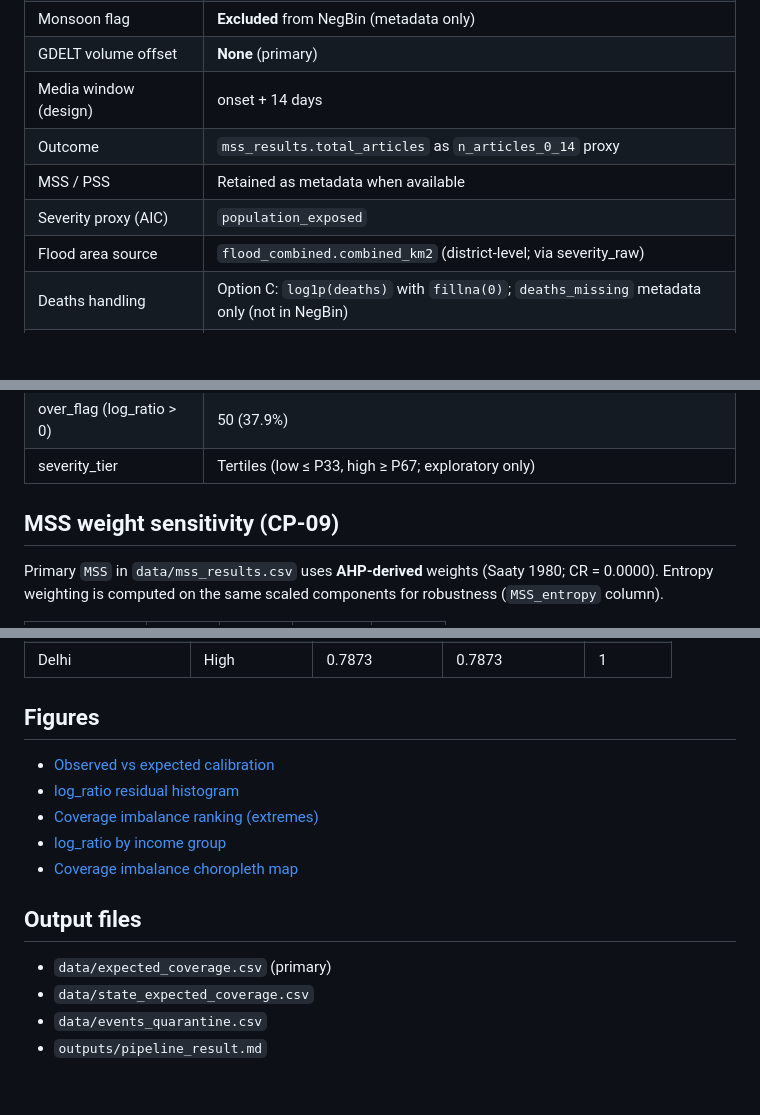
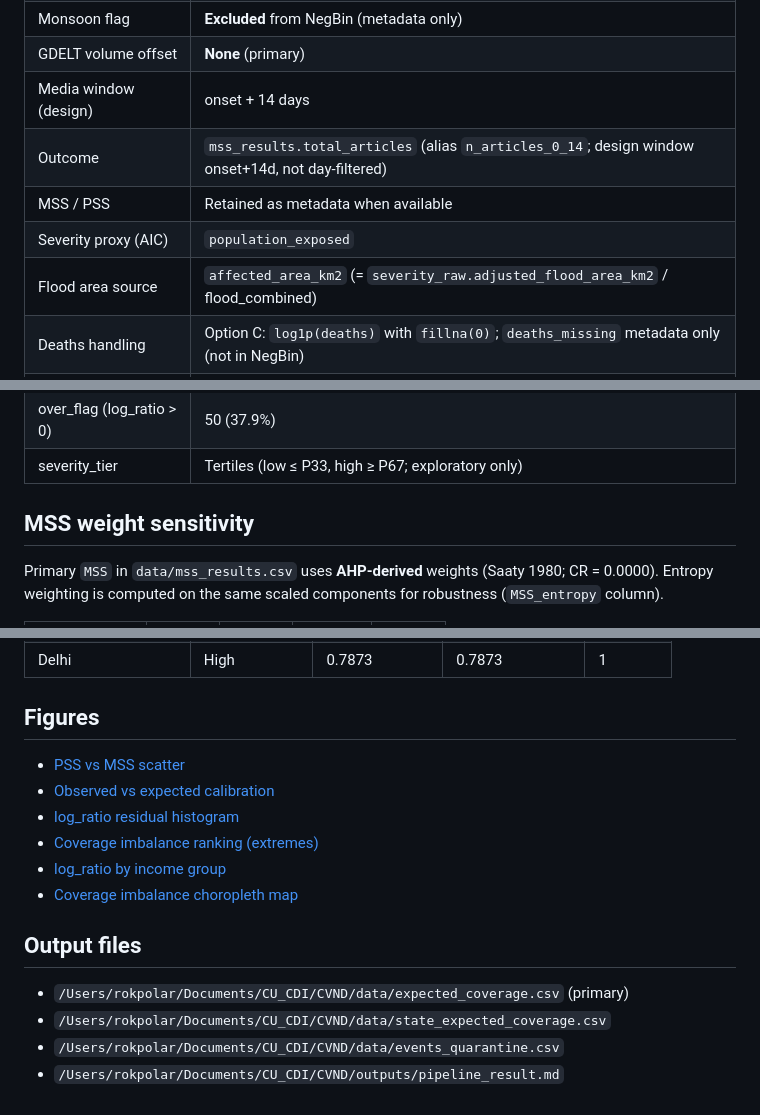
Before and after one commit to rokpolar/CVND, a Markdown page: outputs/pipeline_result.md, 3 parts joined by grey strips. GitHub-like rendering; blank space fills up the shorter version.

Commit message:
docs: refresh pipeline results with the unified figure links
Co-authored-by: Cursor <cursoragent@cursor.com>

```diff
--- a/outputs/pipeline_result.md
+++ b/outputs/pipeline_result.md
@@ -17,10 +17,10 @@ Generated: `2026-07-20 15:40:18`
 | Monsoon flag | **Excluded** from NegBin (metadata only) |
 | GDELT volume offset | **None** (primary) |
 | Media window (design) | onset + 14 days |
-| Outcome | `mss_results.total_articles` as `n_articles_0_14` proxy |
+| Outcome | `mss_results.total_articles` (alias `n_articles_0_14`; design window onset+14d, not day-filtered) |
 | MSS / PSS | Retained as metadata when available |
 | Severity proxy (AIC) | `population_exposed` |
-| Flood area source | `flood_combined.combined_km2` (district-level; via severity_raw) |
+| Flood area source | `affected_area_km2` (= `severity_raw.adjusted_flood_area_km2` / flood_combined) |
 | Deaths handling | Option C: `log1p(deaths)` with `fillna(0)`; `deaths_missing` metadata only (not in NegBin) |
 | Deaths missing (metadata) | 23 / 132 |
 | N events | 132 |
@@ -30,7 +30,7 @@ Generated: `2026-07-20 15:40:18`
 | over_flag (log_ratio &gt; 0) | 50 (37.9%) |
 | severity_tier | Tertiles (low ≤ P33, high ≥ P67; exploratory only) |
 
-## MSS weight sensitivity (CP-09)
+## MSS weight sensitivity
 
 Primary `MSS` in `data/mss_results.csv` uses **AHP-derived** weights
 (Saaty 1980; CR = 0.0000). Entropy weighting is computed on the same
@@ -195,6 +195,7 @@ R² = 0.1044
 
 ## Figures
 
+- [PSS vs MSS scatter](plot1_pss_vs_mss_scatter.png)
 - [Observed vs expected calibration](plot5_observed_vs_expected.png)
 - [log_ratio residual histogram](plot6_log_ratio_histogram.png)
 - [Coverage imbalance ranking (extremes)](plot7_log_ratio_ranking.png)
@@ -203,7 +204,7 @@ R² = 0.1044
 
 ## Output files
 
-- `data/expected_coverage.csv` (primary)
-- `data/state_expected_coverage.csv`
-- `data/events_quarantine.csv`
-- `outputs/pipeline_result.md`
+- `/Users/rokpolar/Documents/CU_CDI/CVND/data/expected_coverage.csv` (primary)
+- `/Users/rokpolar/Documents/CU_CDI/CVND/data/state_expected_coverage.csv`
+- `/Users/rokpolar/Documents/CU_CDI/CVND/data/events_quarantine.csv`
+- `/Users/rokpolar/Documents/CU_CDI/CVND/outputs/pipeline_result.md`
```
Also changed, not shown: other parts of outputs/pipeline_result.md (+2 -2 lines).
